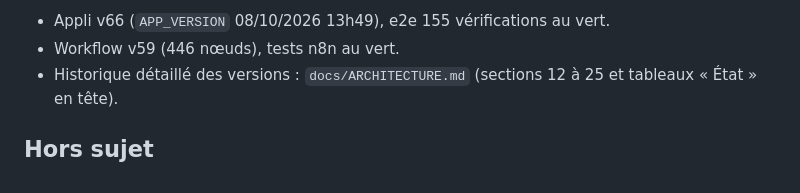
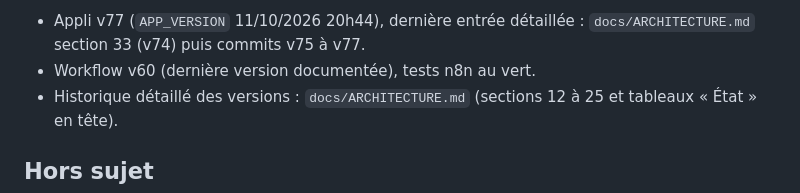
Before and after one commit to masuel254/nutrition, a Markdown page: CLAUDE.md, the part around one of its changes. Rendered like a GitHub page.

Commit message:
CLAUDE.md : état mis à jour (appli v77, workflow v60)
Co-Authored-By: Claude Sonnet 5.5 <noreply@anthropic.com>
Claude-Session: https://claude.ai/code/session_01QLCigCYCWHavrwroCUMZDd

```diff
--- a/CLAUDE.md
+++ b/CLAUDE.md
@@ -107,6 +107,6 @@ Commandes Claude Code du projet : `/livrer` (contrôles + versions + récapitula
 
-- Appli v66 (`APP_VERSION` 08/10/2026 13h49), e2e 155 vérifications au vert.
-- Workflow v59 (446 nœuds), tests n8n au vert.
+- Appli v77 (`APP_VERSION` 11/10/2026 20h44), dernière entrée détaillée : `docs/ARCHITECTURE.md` section 33 (v74) puis commits v75 à v77.
+- Workflow v60 (dernière version documentée), tests n8n au vert.
 - Historique détaillé des versions : `docs/ARCHITECTURE.md` (sections 12 à 25 et tableaux « État » en tête).
 
 ## Hors sujet
```
Also changed, not shown: other parts of CLAUDE.md (+1 -1 lines).
